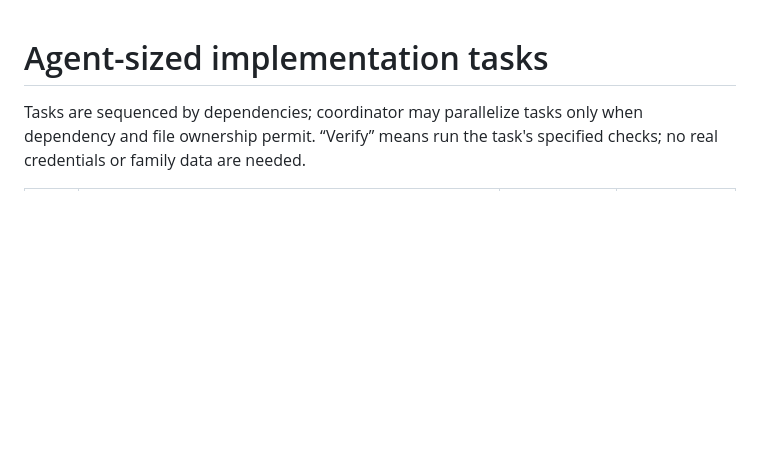
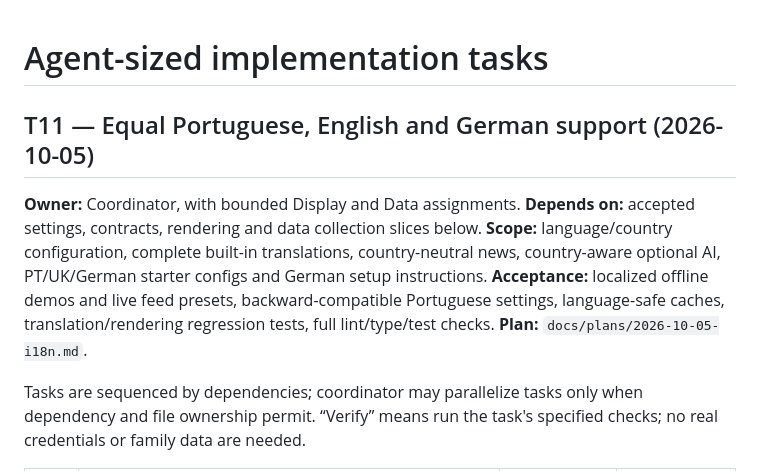
Before and after one commit to jricardooliveira/kindle-family-display, a Markdown page: TASKS.md, the part around the change. Rendered like a GitHub page; blank space fills up the shorter version.

Commit message:
docs: record approved three-language localization plan

```diff
--- a/TASKS.md
+++ b/TASKS.md
@@ -1,4 +1,14 @@
 # Agent-sized implementation tasks
+
+## T11 — Equal Portuguese, English and German support (2026-10-05)
+
+**Owner:** Coordinator, with bounded Display and Data assignments.
+**Depends on:** accepted settings, contracts, rendering and data collection slices below.
+**Scope:** language/country configuration, complete built-in translations, country-neutral news,
+country-aware optional AI, PT/UK/German starter configs and German setup instructions.
+**Acceptance:** localized offline demos and live feed presets, backward-compatible Portuguese
+settings, language-safe caches, translation/rendering regression tests, full lint/type/test checks.
+**Plan:** `docs/plans/2026-10-05-i18n.md`.
 
 Tasks are sequenced by dependencies; coordinator may parallelize tasks only when dependency and file ownership permit. “Verify” means run the task's specified checks; no real credentials or family data are needed.
 
```
Also changed, not shown: docs/plans/2026-10-05-i18n.md (added, +27 -0 lines).
